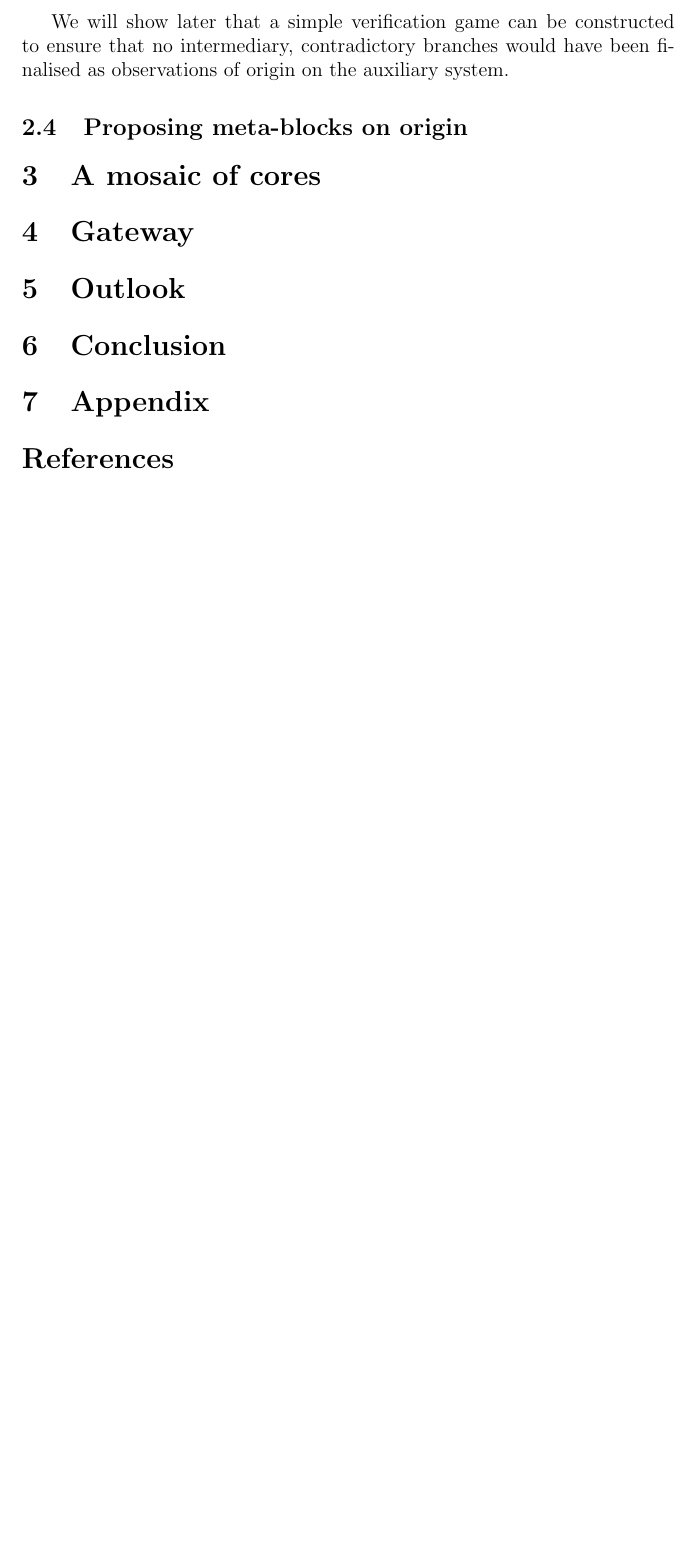
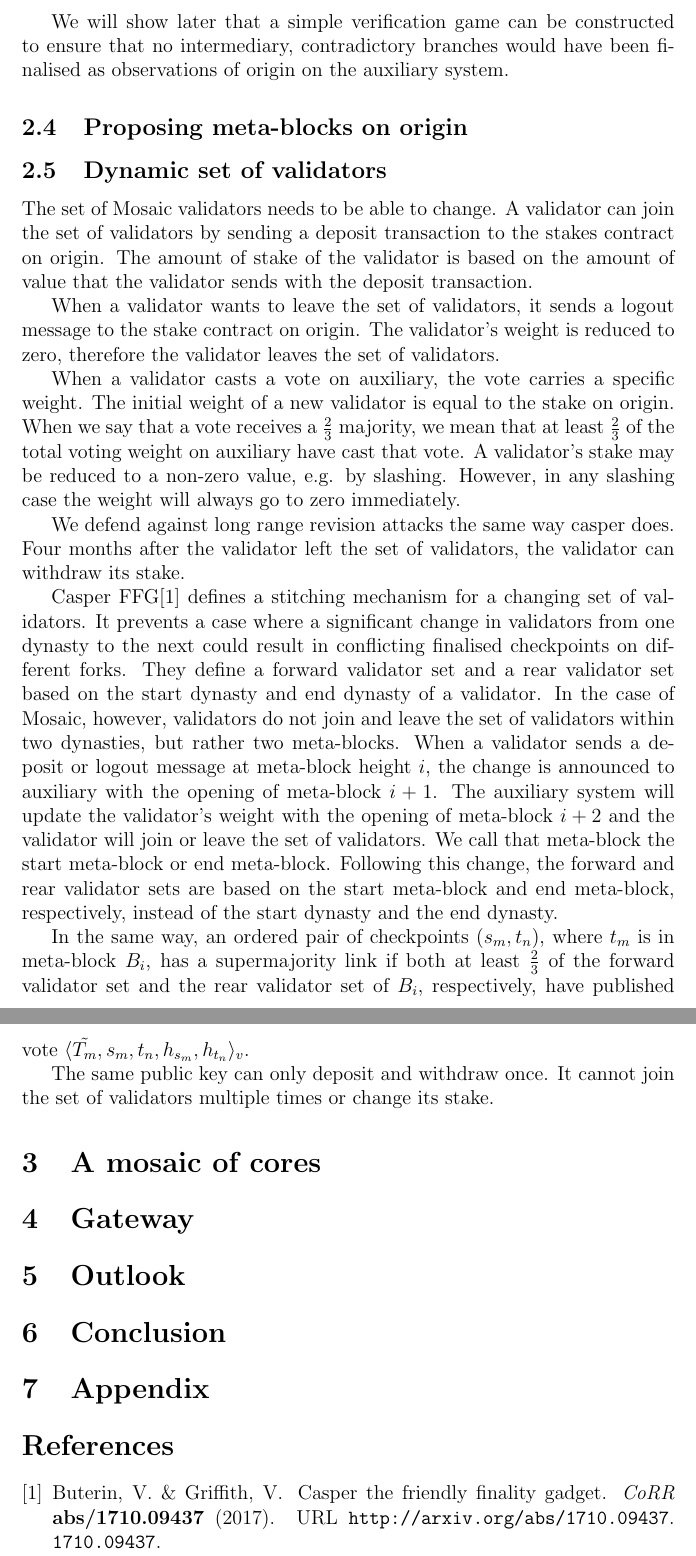
Before and after one commit to benjaminbollen/docs, a LaTeX paper (mosaic/mosaic.tex): part of page 7 of 7 before the commit and two parts of pages 7 and 8 of 8 after it, the two joined at a grey line, cut so that both start at the same text, the shorter picture padded with empty space. Compiled offline with pdfLaTeX.

Commit message:
Added section on a dynamic set of validators

```diff
--- a/mosaic/mosaic.tex
+++ b/mosaic/mosaic.tex
@@ -173,7 +173,50 @@ We will show later that a simple verification game can be constructed to ensure
 
 \subsection{Proposing meta-blocks on origin}
 
+\subsection{Dynamic set of validators}
 
+The set of Mosaic validators needs to be able to change.
+A validator can join the set of validators by sending a deposit transaction to the stakes contract on origin.
+The amount of stake of the validator is based on the amount of value that the validator sends with the deposit transaction.
+% TODO: should it say staking is done in OST, ERC-20, or just value?
+% TODO: will the rewards go to the stake? will they also go to the weight?
+
+When a validator wants to leave the set of validators, it sends a logout message to the stake contract on origin.
+The validator's weight is reduced to zero, therefore the validator leaves the set of validators.
+% TODO: is 4 months fixed or should it say something variable.
+
+When a validator casts a vote on auxiliary, the vote carries a specific weight.
+The initial weight of a new validator is equal to the stake on origin.
+When we say that a vote receives a $\frac{2}{3}$ majority, we mean that at least $\frac{2}{3}$ of the total voting weight on auxiliary have cast that vote.
+A validator's stake may be reduced to a non-zero value, e.g. by slashing.
+However, in any slashing case the weight will always go to zero immediately.
+
+We defend against long range revision attacks the same way casper does.
+Four months after the validator left the set of validators, the validator can withdraw its stake.
+
+Casper FFG\cite{casperffg} defines a stitching mechanism for a changing set of validators.
+It prevents a case where a significant change in validators from one dynasty to the next could result in conflicting finalised checkpoints on different forks.
+They define a forward validator set and a rear validator set based on the start dynasty and end dynasty of a validator.
+In the case of Mosaic, however, validators do not join and leave the set of validators within two dynasties, but rather two meta-blocks.
+When a validator sends a deposit or logout message at meta-block height $i$, the change is announced to auxiliary with the opening of meta-block $i+1$.
+% TODO: any existing notation for meta-block height?
+The auxiliary system will update the validator's weight with the opening of meta-block $i+2$ and the validator will join or leave the set of validators. We call that meta-block the start meta-block or end meta-block.
+Following this change, the forward and rear validator sets are based on the start meta-block and end meta-block, respectively, instead of the start dynasty and the end dynasty.
+
+ In the same way, an ordered pair of checkpoints $(s_m, t_n)$, where $t_m$ is in meta-block $B_i$, has a supermajority link if both at least $\frac{2}{3}$ of the forward validator set and the rear validator set of $B_i$, respectively, have published vote $\langle \tilde{T_m}, s_m, t_n, h_{s_m}, h_{t_n}\rangle_v$.
+
+The same public key can only deposit and withdraw once.
+It cannot join the set of validators multiple times or change its stake.
+
+%The logic is similar to that of Casper with the notable difference that, instead of dynasties, we use OSTblocks (described below).
+%When a potential validator sends a \emph{deposit message} on origin at OSTblock height $\alpha$,
+%then the validator will be announced as part of the next set of validators in the header of OSTblock $\alpha+1$ and
+%the validator $\upnu$ will join the validator set at OSTblock height $\alpha+2$.
+%% TODO a lot copied from Casper. OK? Required?
+%Analogous to Casper, we call $\alpha+2$ the validator's \emph{start OSTblock}, $\BS(\upnu)$.
+%If a validator $\upnu$'s withdraw message is included on origin's blockchain during an open OSTblock $\B_\alpha$,
+%it similarly leaves the set of validators at OSTblock height $\alpha+2$.
+%We call $\alpha+2$ the validator $\upnu$'s \emph{end OSTblock} $\BE(\upnu)$.
 
 %related work: cosmos and polkadot each introduce a cosmos hub or relay chain as a new
 % historic background of Ethereum driven to decentralise the world wide web framework; Mosaic is driven to decentralise high-performance computation
```
Also changed, not shown: mosaic/mosaic.pdf.
